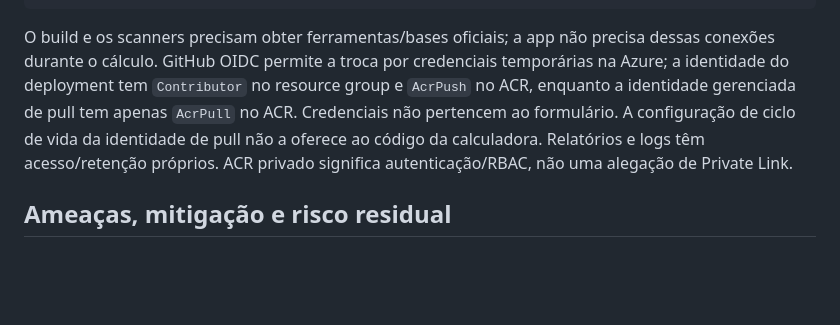
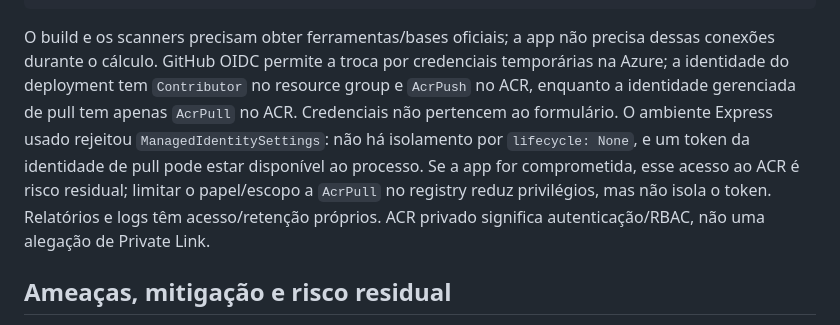
Before and after one commit to felipinhobgtom/cloudcost-devsecops, a Markdown page: docs/ameacas.md, the part around the change. Rendered like a GitHub page; blank space fills up the shorter version.

Commit message:
docs: align Express identity risk and promotion evidence (#3)

````diff
--- a/docs/ameacas.md
+++ b/docs/ameacas.md
@@ -39,7 +39,7 @@ Entrega:
                                      [Azure Container Apps]
 ```
 
-O build e os scanners precisam obter ferramentas/bases oficiais; a app não precisa dessas conexões durante o cálculo. GitHub OIDC permite a troca por credenciais temporárias na Azure; a identidade do deployment tem `Contributor` no resource group e `AcrPush` no ACR, enquanto a identidade gerenciada de pull tem apenas `AcrPull` no ACR. Credenciais não pertencem ao formulário. A configuração de ciclo de vida da identidade de pull não a oferece ao código da calculadora. Relatórios e logs têm acesso/retenção próprios. ACR privado significa autenticação/RBAC, não uma alegação de Private Link.
+O build e os scanners precisam obter ferramentas/bases oficiais; a app não precisa dessas conexões durante o cálculo. GitHub OIDC permite a troca por credenciais temporárias na Azure; a identidade do deployment tem `Contributor` no resource group e `AcrPush` no ACR, enquanto a identidade gerenciada de pull tem apenas `AcrPull` no ACR. Credenciais não pertencem ao formulário. O ambiente Express usado rejeitou `ManagedIdentitySettings`: não há isolamento por `lifecycle: None`, e um token da identidade de pull pode estar disponível ao processo. Se a app for comprometida, esse acesso ao ACR é risco residual; limitar o papel/escopo a `AcrPull` no registry reduz privilégios, mas não isola o token. Relatórios e logs têm acesso/retenção próprios. ACR privado significa autenticação/RBAC, não uma alegação de Private Link.
 
 ## Ameaças, mitigação e risco residual
 
````
Also changed, not shown: docs/evidencias.md (+4 -0 lines).
